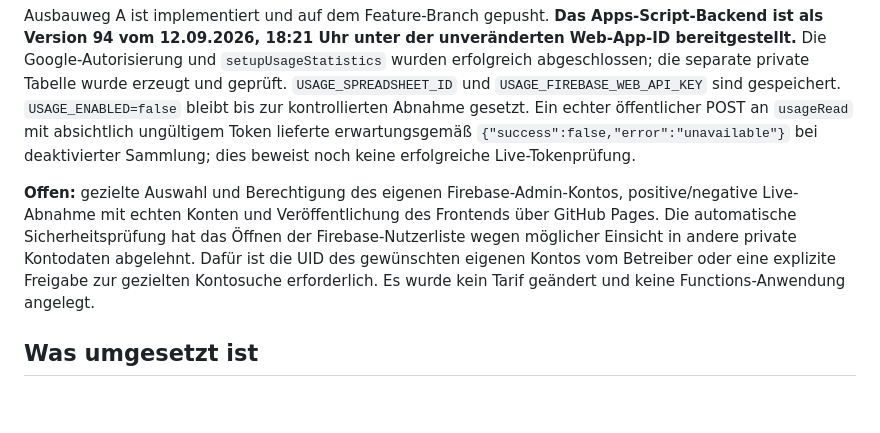
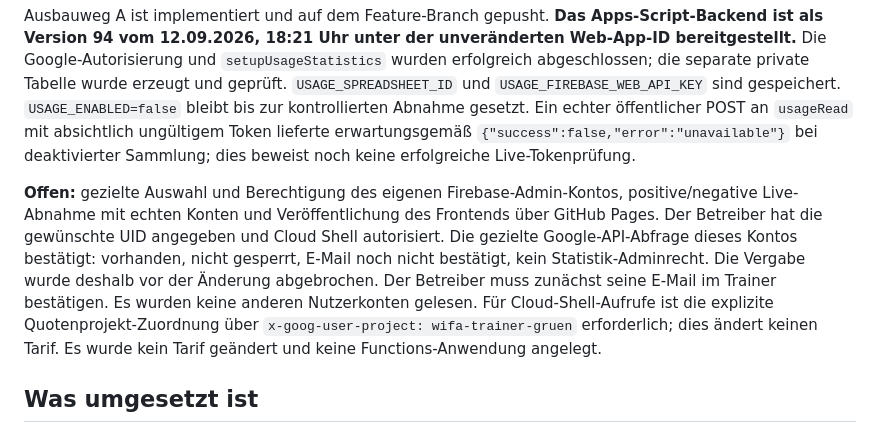
Before and after one commit to beckersabine082-art/wifa-trainer-gruen, a Markdown page: docs/aggregate-usage-setup.md, the part around the change. GitHub-like rendering; blank space fills up the shorter version.

Commit message:
docs: record admin account verification prerequisite

```diff
--- a/docs/aggregate-usage-setup.md
+++ b/docs/aggregate-usage-setup.md
@@ -2,7 +2,7 @@
 
 Ausbauweg A ist implementiert und auf dem Feature-Branch gepusht. **Das Apps-Script-Backend ist als Version 94 vom 12.09.2026, 18:21 Uhr unter der unveränderten Web-App-ID bereitgestellt.** Die Google-Autorisierung und `setupUsageStatistics` wurden erfolgreich abgeschlossen; die separate private Tabelle wurde erzeugt und geprüft. `USAGE_SPREADSHEET_ID` und `USAGE_FIREBASE_WEB_API_KEY` sind gespeichert. `USAGE_ENABLED=false` bleibt bis zur kontrollierten Abnahme gesetzt. Ein echter öffentlicher POST an `usageRead` mit absichtlich ungültigem Token lieferte erwartungsgemäß `{"success":false,"error":"unavailable"}` bei deaktivierter Sammlung; dies beweist noch keine erfolgreiche Live-Tokenprüfung.
 
-**Offen:** gezielte Auswahl und Berechtigung des eigenen Firebase-Admin-Kontos, positive/negative Live-Abnahme mit echten Konten und Veröffentlichung des Frontends über GitHub Pages. Die automatische Sicherheitsprüfung hat das Öffnen der Firebase-Nutzerliste wegen möglicher Einsicht in andere private Kontodaten abgelehnt. Dafür ist die UID des gewünschten eigenen Kontos vom Betreiber oder eine explizite Freigabe zur gezielten Kontosuche erforderlich. Es wurde kein Tarif geändert und keine Functions-Anwendung angelegt.
+**Offen:** gezielte Auswahl und Berechtigung des eigenen Firebase-Admin-Kontos, positive/negative Live-Abnahme mit echten Konten und Veröffentlichung des Frontends über GitHub Pages. Der Betreiber hat die gewünschte UID angegeben und Cloud Shell autorisiert. Die gezielte Google-API-Abfrage dieses Kontos bestätigt: vorhanden, nicht gesperrt, E-Mail noch nicht bestätigt, kein Statistik-Adminrecht. Die Vergabe wurde deshalb vor der Änderung abgebrochen. Der Betreiber muss zunächst seine E-Mail im Trainer bestätigen. Es wurden keine anderen Nutzerkonten gelesen. Für Cloud-Shell-Aufrufe ist die explizite Quotenprojekt-Zuordnung über `x-goog-user-project: wifa-trainer-gruen` erforderlich; dies ändert keinen Tarif. Es wurde kein Tarif geändert und keine Functions-Anwendung angelegt.
 
 ## Was umgesetzt ist
 
```
